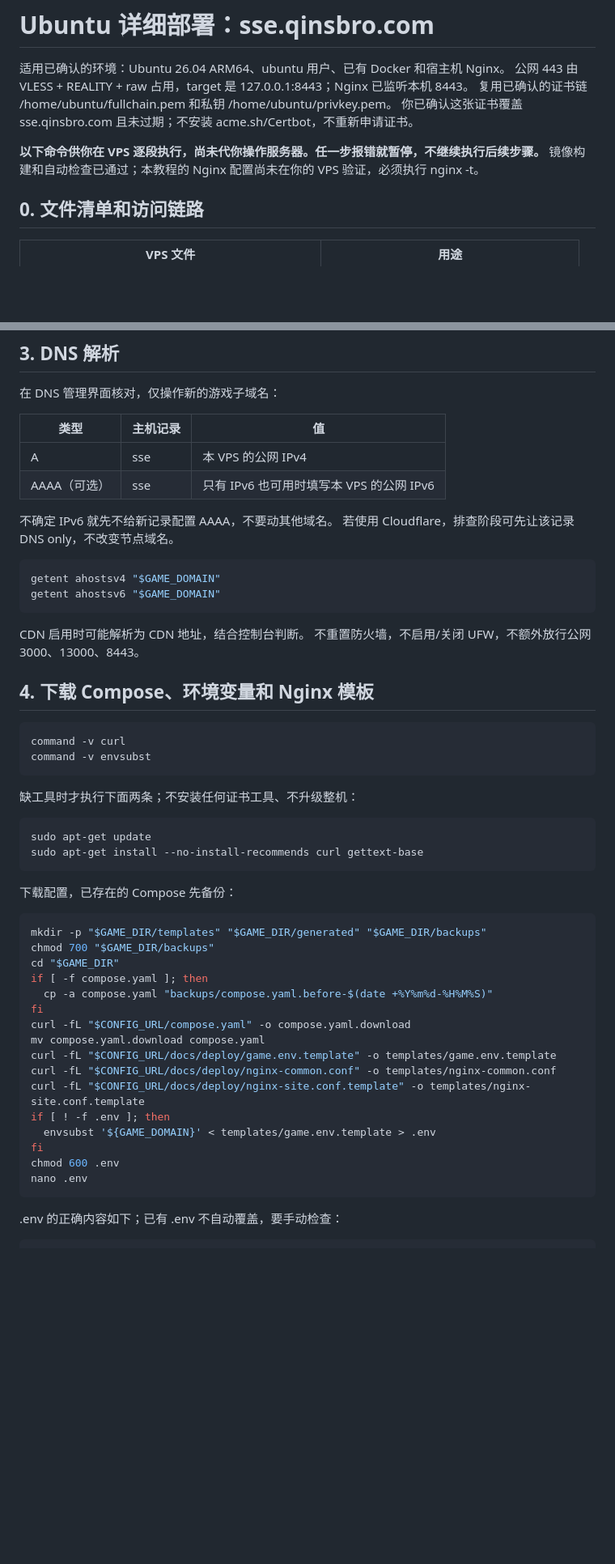
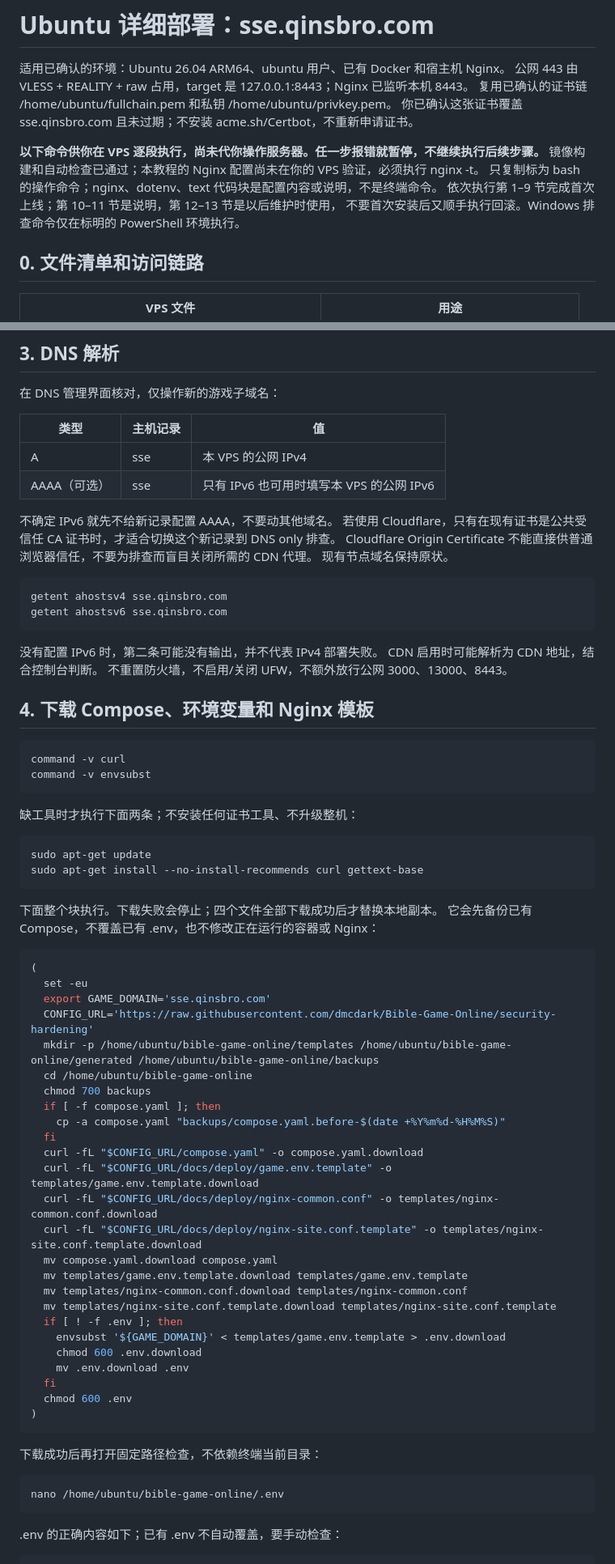
Before and after one commit to dmcdark/Bible-Game-Online, a Markdown page: docs/vps-deployment.md, 2 parts joined by grey strips. Shown at 81% size. GitHub-like rendering; blank space fills up the shorter version.

Commit message:
Audit all deployment steps for session independence and safe failure handling

````diff
--- a/docs/vps-deployment.md
+++ b/docs/vps-deployment.md
@@ -7,6 +7,9 @@
 
 **以下命令供你在 VPS 逐段执行，尚未代你操作服务器。任一步报错就暂停，不继续执行后续步骤。**
 镜像构建和自动检查已通过；本教程的 Nginx 配置尚未在你的 VPS 验证，必须执行 nginx -t。
+只复制标为 bash 的操作命令；nginx、dotenv、text 代码块是配置内容或说明，不是终端命令。
+依次执行第 1–9 节完成首次上线；第 10–11 节是说明，第 12–13 节是以后维护时使用，
+不要首次安装后又顺手执行回滚。Windows 排查命令仅在标明的 PowerShell 环境执行。
 
 ## 0. 文件清单和访问链路
 
@@ -115,13 +116,16 @@ sudo test -r /home/ubuntu/privkey.pem && echo '私钥可读'
 | AAAA（可选） | sse | 只有 IPv6 也可用时填写本 VPS 的公网 IPv6 |
 
 不确定 IPv6 就先不给新记录配置 AAAA，不要动其他域名。
-若使用 Cloudflare，排查阶段可先让该记录 DNS only，不改变节点域名。
+若使用 Cloudflare，只有在现有证书是公共受信任 CA 证书时，才适合切换这个新记录到 DNS only 排查。
+Cloudflare Origin Certificate 不能直接供普通浏览器信任，不要为排查而盲目关闭所需的 CDN 代理。
+现有节点域名保持原状。
 
 ```bash
-getent ahostsv4 "$GAME_DOMAIN"
-getent ahostsv6 "$GAME_DOMAIN"
+getent ahostsv4 sse.qinsbro.com
+getent ahostsv6 sse.qinsbro.com
 ```
 
+没有配置 IPv6 时，第二条可能没有输出，并不代表 IPv4 部署失败。
 CDN 启用时可能解析为 CDN 地址，结合控制台判断。
 不重置防火墙，不启用/关闭 UFW，不额外放行公网 3000、13000、8443。
 
@@ -139,25 +143,41 @@ sudo apt-get update
 sudo apt-get install --no-install-recommends curl gettext-base
 ```
 
-下载配置，已存在的 Compose 先备份：
+下面整个块执行。下载失败会停止；四个文件全部下载成功后才替换本地副本。
+它会先备份已有 Compose，不覆盖已有 .env，也不修改正在运行的容器或 Nginx：
 
 ```bash
-mkdir -p "$GAME_DIR/templates" "$GAME_DIR/generated" "$GAME_DIR/backups"
-chmod 700 "$GAME_DIR/backups"
-cd "$GAME_DIR"
-if [ -f compose.yaml ]; then
-  cp -a compose.yaml "backups/compose.yaml.before-$(date +%Y%m%d-%H%M%S)"
-fi
-curl -fL "$CONFIG_URL/compose.yaml" -o compose.yaml.download
-mv compose.yaml.download compose.yaml
-curl -fL "$CONFIG_URL/docs/deploy/game.env.template" -o templates/game.env.template
-curl -fL "$CONFIG_URL/docs/deploy/nginx-common.conf" -o templates/nginx-common.conf
-curl -fL "$CONFIG_URL/docs/deploy/nginx-site.conf.template" -o templates/nginx-site.conf.template
-if [ ! -f .env ]; then
-  envsubst '${GAME_DOMAIN}' < templates/game.env.template > .env
-fi
-chmod 600 .env
-nano .env
+(
+  set -eu
+  export GAME_DOMAIN='sse.qinsbro.com'
+  CONFIG_URL='https://raw.githubusercontent.com/dmcdark/Bible-Game-Online/security-hardening'
+  mkdir -p /home/ubuntu/bible-game-online/templates /home/ubuntu/bible-game-online/generated /home/ubuntu/bible-game-online/backups
+  cd /home/ubuntu/bible-game-online
+  chmod 700 backups
+  if [ -f compose.yaml ]; then
+    cp -a compose.yaml "backups/compose.yaml.before-$(date +%Y%m%d-%H%M%S)"
+  fi
+  curl -fL "$CONFIG_URL/compose.yaml" -o compose.yaml.download
+  curl -fL "$CONFIG_URL/docs/deploy/game.env.template" -o templates/game.env.template.download
+  curl -fL "$CONFIG_URL/docs/deploy/nginx-common.conf" -o templates/nginx-common.conf.download
+  curl -fL "$CONFIG_URL/docs/deploy/nginx-site.conf.template" -o templates/nginx-site.conf.template.download
+  mv compose.yaml.download compose.yaml
+  mv templates/game.env.template.download templates/game.env.template
+  mv templates/nginx-common.conf.download templates/nginx-common.conf
+  mv templates/nginx-site.conf.template.download templates/nginx-site.conf.template
+  if [ ! -f .env ]; then
+    envsubst '${GAME_DOMAIN}' < templates/game.env.template > .env.download
+    chmod 600 .env.download
+    mv .env.download .env
+  fi
+  chmod 600 .env
+)
+```
+
+下载成功后再打开固定路径检查，不依赖终端当前目录：
+
+```bash
+nano /home/ubuntu/bible-game-online/.env
 ```
 
 .env 的正确内容如下；已有 .env 不自动覆盖，要手动检查：
````
Also changed, not shown: other parts of docs/vps-deployment.md (+115 -65 lines).
